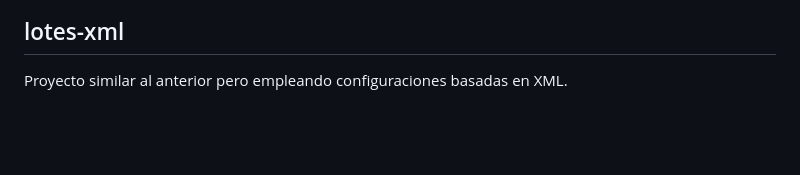
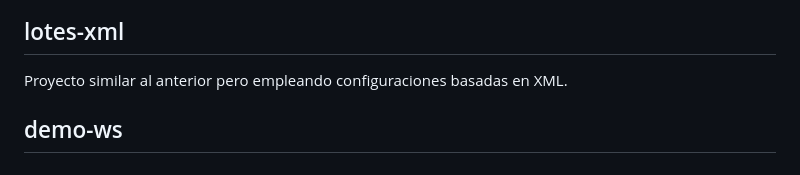
Before and after one commit to lauratbg/Bootcamp2024, a Markdown page: README.md, the part around the change. Rendered like a GitHub page; blank space fills up the shorter version.

```diff
--- a/README.md
+++ b/README.md
@@ -91,3 +91,5 @@ El objetivo principal del proyecto es demostrar cómo configurar y utilizar Spri
 
 ## lotes-xml
 Proyecto similar al anterior pero empleando configuraciones basadas en XML.
+
+## demo-ws
```
